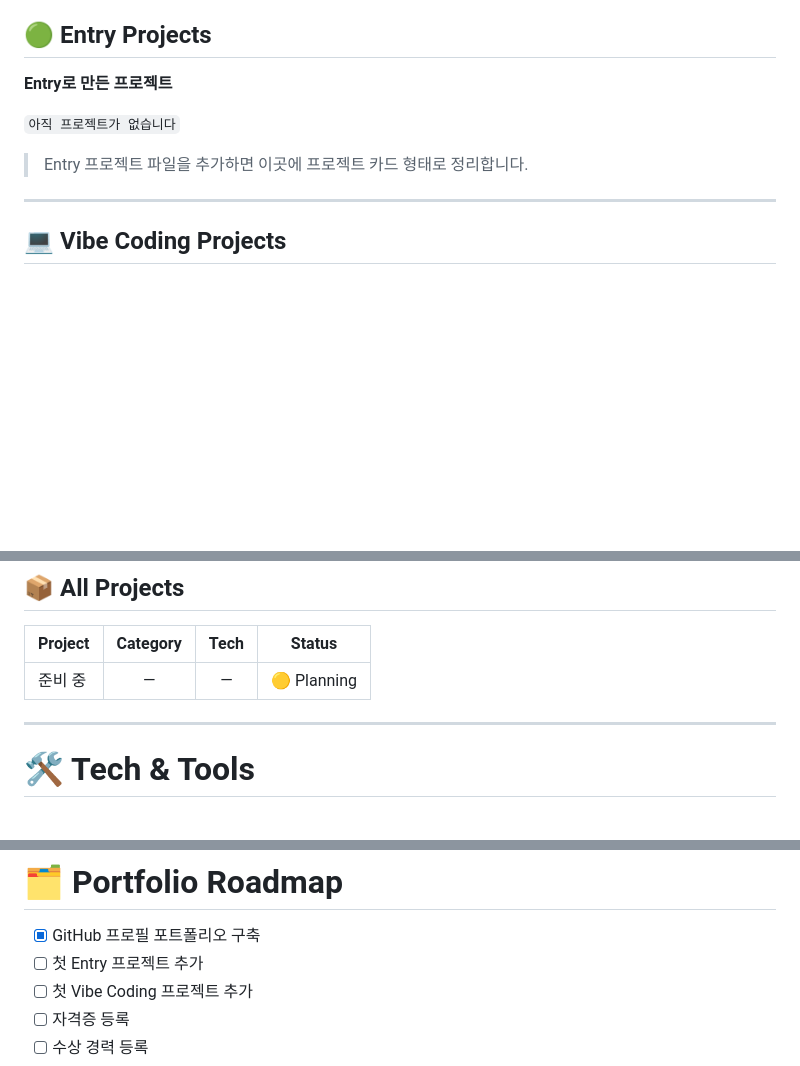
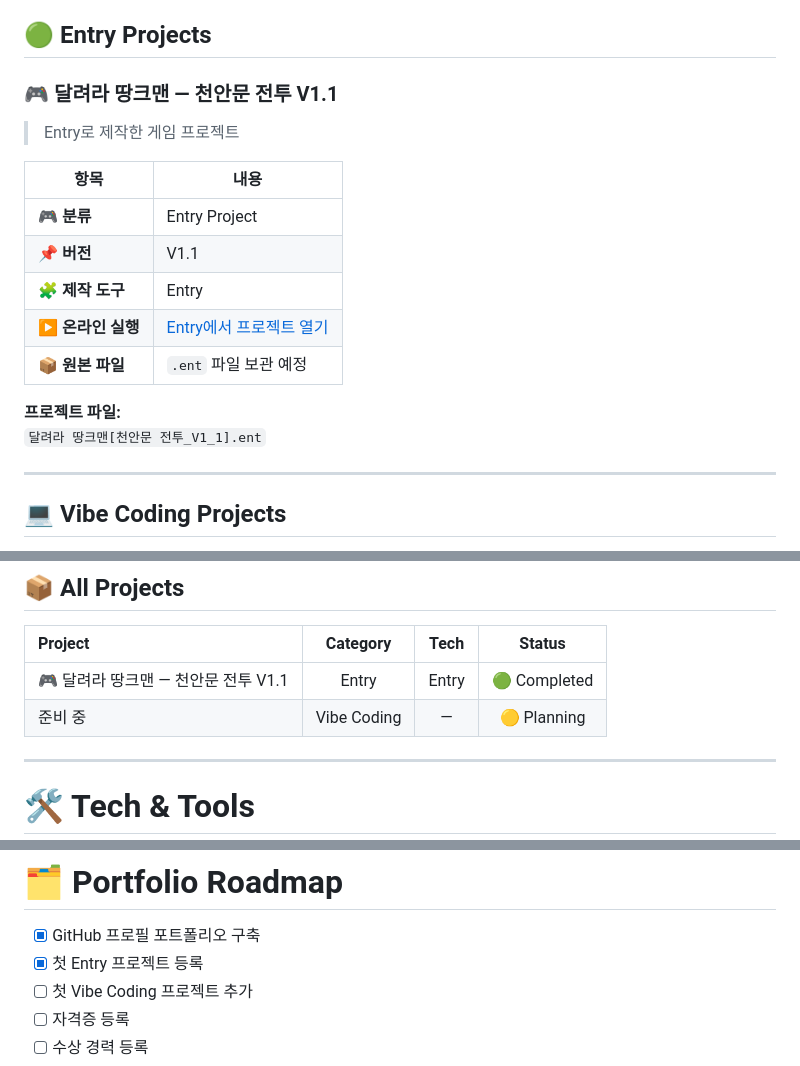
Before and after one commit to kdwoon485-dev/kdwoon485-dev, a Markdown page: README.md, 3 parts joined by grey strips. GitHub-like rendering; blank space fills up the shorter version.

Commit message:
Add first Entry project to portfolio

```diff
--- a/README.md
+++ b/README.md
@@ -60,11 +60,20 @@
 
 ## 🟢 Entry Projects
 
-**Entry로 만든 프로젝트**
+### 🎮 달려라 땅크맨 — 천안문 전투 V1.1
 
-`아직 프로젝트가 없습니다`
+> Entry로 제작한 게임 프로젝트
 
-> Entry 프로젝트 파일을 추가하면 이곳에 프로젝트 카드 형태로 정리합니다.
+| 항목 | 내용 |
+|---|---|
+| 🎮 **분류** | Entry Project |
+| 📌 **버전** | V1.1 |
+| 🧩 **제작 도구** | Entry |
+| ▶️ **온라인 실행** | [Entry에서 프로젝트 열기](https://playentry.org/project/6a991a69ca8da4da3dff6c3b) |
+| 📦 **원본 파일** | `.ent` 파일 보관 예정 |
+
+**프로젝트 파일:**
+`달려라 땅크맨[천안문 전투_V1_1].ent`
 
 ---
 
@@ -82,7 +91,8 @@
 
 | Project | Category | Tech | Status |
 |:--|:--:|:--:|:--:|
-| 준비 중 | — | — | 🟡 Planning |
+| 🎮 달려라 땅크맨 — 천안문 전투 V1.1 | Entry | Entry | 🟢 Completed |
+| 준비 중 | Vibe Coding | — | 🟡 Planning |
 
 ---
 
@@ -125,7 +135,7 @@ REPEAT
 # 🗂️ Portfolio Roadmap
 
 - [x] GitHub 프로필 포트폴리오 구축
-- [ ] 첫 Entry 프로젝트 추가
+- [x] 첫 Entry 프로젝트 등록
 - [ ] 첫 Vibe Coding 프로젝트 추가
 - [ ] 자격증 등록
 - [ ] 수상 경력 등록
```
